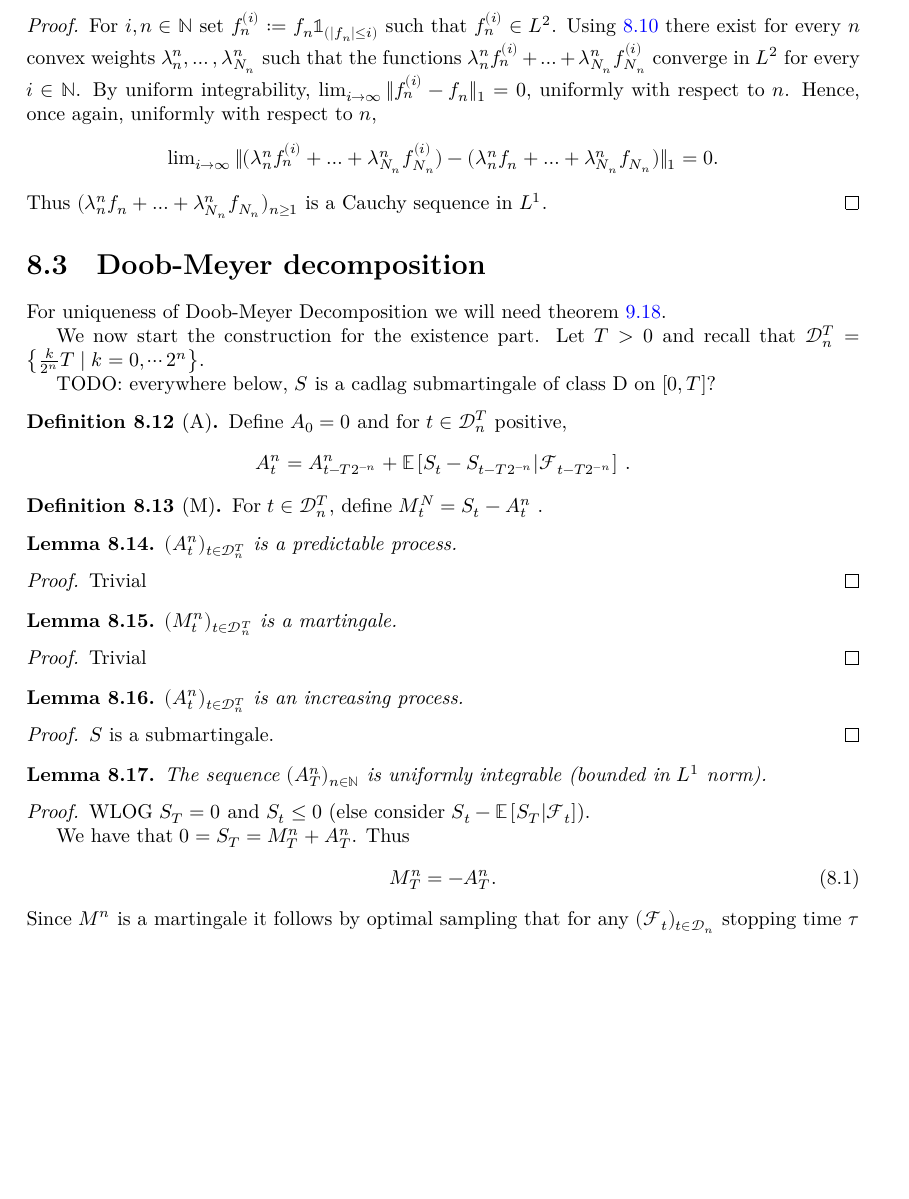
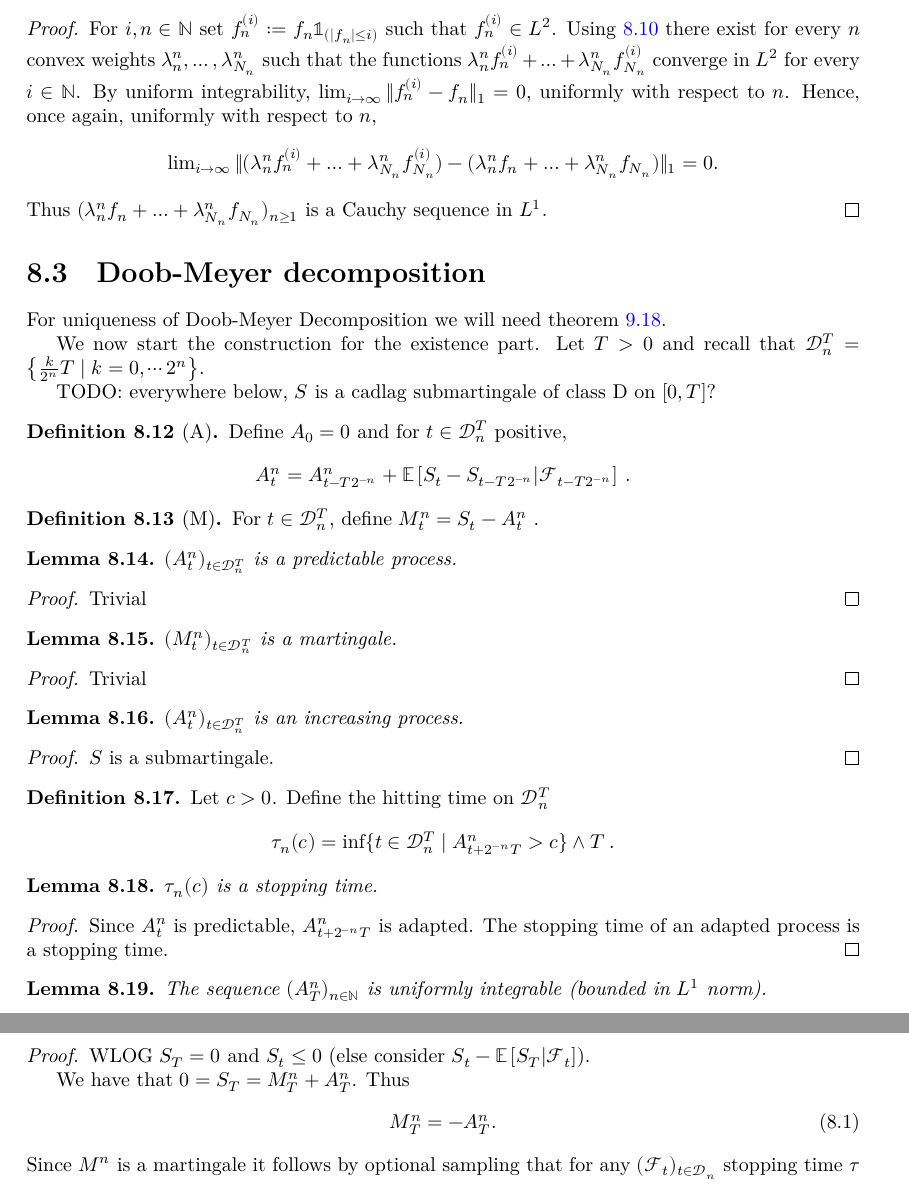
Before and after one commit to RemyDegenne/brownian-motion, a LaTeX thesis (blueprint/src/print.tex, which reads blueprint/src/chapters/doob_meyer.tex): part of page 48 of 59 before the commit and two parts of pages 48 and 49 of 59 after it, the two joined at a grey line, cut so that both start at the same text, the shorter picture padded with empty space. Compiled offline with XeLaTeX.

Commit message:
extract def

```diff
--- a/blueprint/src/chapters/doob_meyer.tex
+++ b/blueprint/src/chapters/doob_meyer.tex
@@ -196,7 +196,7 @@ A^n_t
 
 \begin{definition}[M]\label{def:M}
   \uses{def:A}
-For $t\in\mathcal{D}_n^T$, define $M^N_t = S_t-A^n_t$~.
+For $t\in\mathcal{D}_n^T$, define $M^n_t = S_t-A^n_t$~.
 \end{definition}
 
 
@@ -231,19 +231,42 @@ For $t\in\mathcal{D}_n^T$, define $M^N_t = S_t-A^n_t$~.
 \end{proof}
 
 
+\begin{definition}\label{def:hittingAGT}
+  \uses{def:A}
+Let $c>0$. Define the hitting time on $\mathcal{D}^T_n$
+\begin{align*}
+  \tau_n(c)
+  &= \inf\{t \in \mathcal{D}^T_n \mid A^n_{t + 2^{-n}T} > c\} \wedge T
+  \: .
+\end{align*}
+\end{definition}
+
+
+\begin{lemma}\label{lem:IsStoppingTime_hittingAGT}
+  \uses{def:IsStoppingTime,def:hittingAGT}
+  $\tau_n(c)$ is a stopping time.
+\end{lemma}
+
+\begin{proof}
+Since $A^n_{t}$ is predictable, $A^n_{t + 2^{-n}T}$ is adapted.
+The stopping time of an adapted process is a stopping time.
+\end{proof}
+
+
 \begin{lemma}\label{lem:A_uniform_integrable}
-  \uses{lem:Doob_Meyer_Finite_Predictable,lem:Predict_Part_Increasing,lem:Doob_Meyer_Finite_Martingale, def:A}
+  \uses{def:A}
   The sequence $(A^n_T)_{n\in\mathbb{N}}$ is uniformly integrable (bounded in $L^1$ norm).
 \end{lemma}
 
 \begin{proof}
+  \uses{lem:Doob_Meyer_Finite_Predictable,lem:Predict_Part_Increasing,lem:Doob_Meyer_Finite_Martingale,lem:IsStoppingTime_hittingAGT}
   WLOG $S_T=0$ and $S_t\leq 0$ (else consider $S_t-\mathbb{E}\left[S_T\vert\mathcal{F}_{t}\right]$).
 
   We have that $0=S_T=M^n_T+A^n_T$. Thus
   \begin{equation}\label{equation_DM_e1}
   M^n_T=-A^n_T.
   \end{equation}
-  Since $M^n$ is a martingale it follows by optimal sampling that for any $(\mathcal{F}_t)_{t\in\mathcal{D}_n}$ stopping time $\tau$
+  Since $M^n$ is a martingale it follows by optional sampling that for any $(\mathcal{F}_t)_{t\in\mathcal{D}_n}$ stopping time $\tau$
   \begin{equation}\label{equation_DM_e2}
   S_\tau=M^n_\tau+A^n_\tau = \mathbb{E}[M^n_T\vert\mathcal{F}_\tau]+A^n_\tau\stackrel{\eqref{equation_DM_e1}}{=} -\mathbb{E}[A^n_T\vert\mathcal{F}_\tau]+A^n_\tau.
   \end{equation}
```
Also changed, not shown: blueprint/src/chapters/doob_meyer.tex (23 more changed lines).
